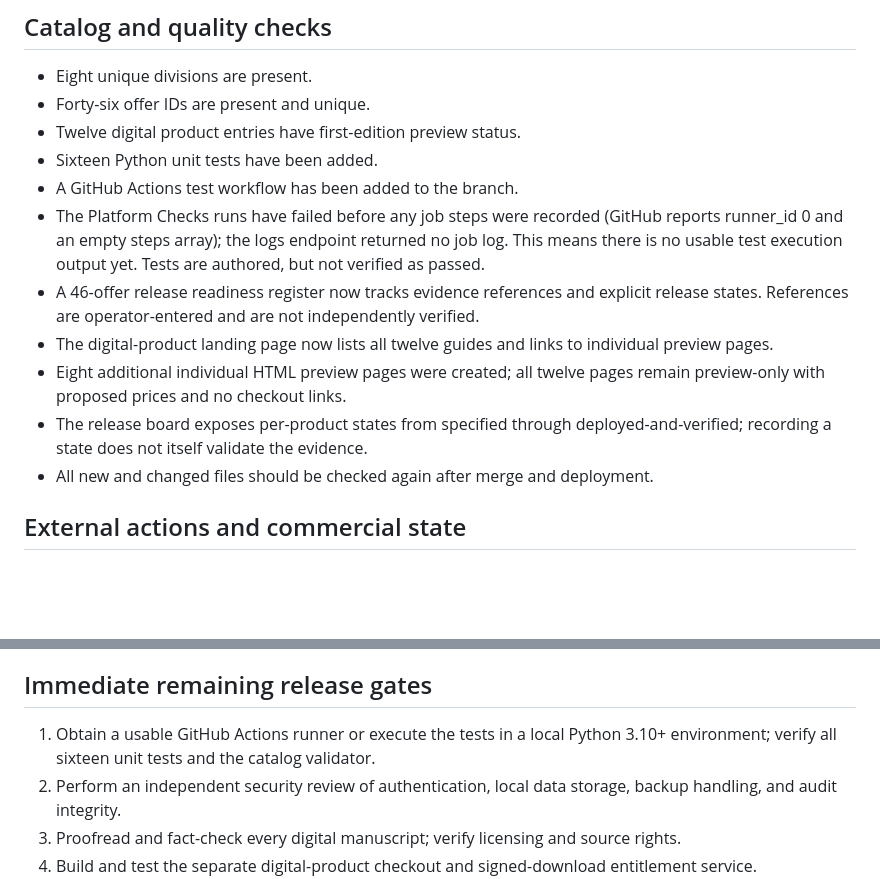
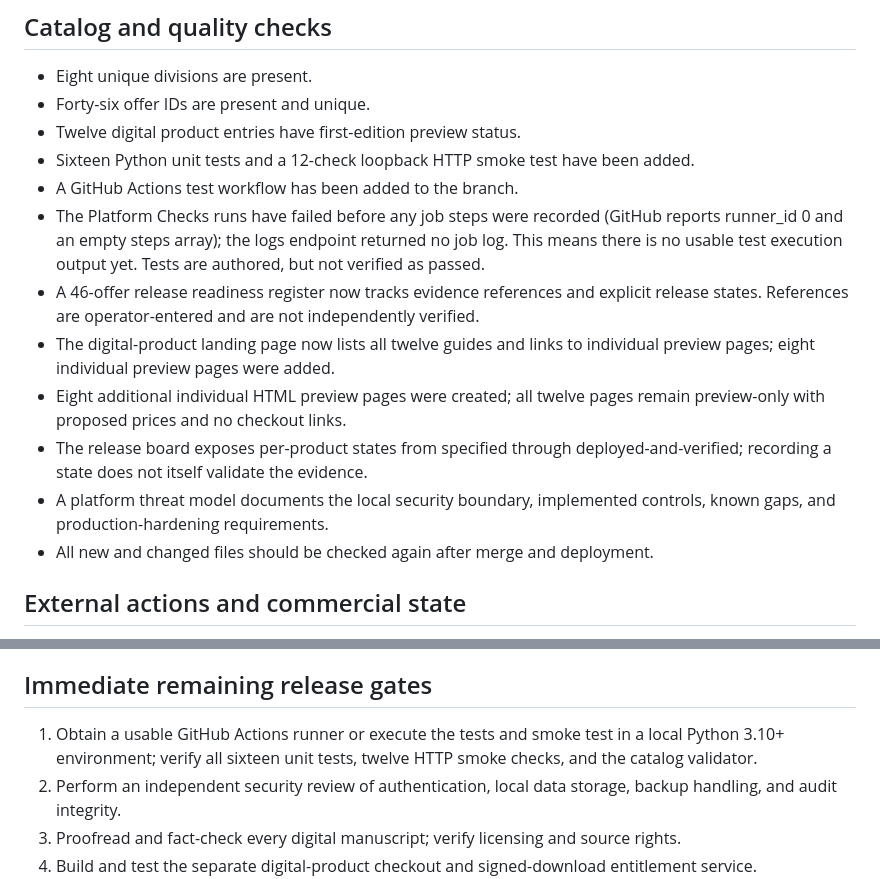
Before and after one commit to Garrettc123/garcar-landing, a Markdown page: divisions/BUILD_STATUS.md, 2 parts joined by grey strips. Drawn GitHub-style; blank space fills up the shorter version.

Commit message:
Record CI runner blocker, security model and API smoke coverage

```diff
--- a/divisions/BUILD_STATUS.md
+++ b/divisions/BUILD_STATUS.md
@@ -22,13 +22,14 @@ Pull request: #6 (open, draft; not merged)
 - Eight unique divisions are present.
 - Forty-six offer IDs are present and unique.
 - Twelve digital product entries have first-edition preview status.
-- Sixteen Python unit tests have been added.
+- Sixteen Python unit tests and a 12-check loopback HTTP smoke test have been added.
 - A GitHub Actions test workflow has been added to the branch.
 - The Platform Checks runs have failed before any job steps were recorded (GitHub reports runner_id 0 and an empty steps array); the logs endpoint returned no job log. This means there is no usable test execution output yet. Tests are authored, but not verified as passed.
 - A 46-offer release readiness register now tracks evidence references and explicit release states. References are operator-entered and are not independently verified.
-- The digital-product landing page now lists all twelve guides and links to individual preview pages.
+- The digital-product landing page now lists all twelve guides and links to individual preview pages; eight individual preview pages were added.
 - Eight additional individual HTML preview pages were created; all twelve pages remain preview-only with proposed prices and no checkout links.
 - The release board exposes per-product states from specified through deployed-and-verified; recording a state does not itself validate the evidence.
+- A platform threat model documents the local security boundary, implemented controls, known gaps, and production-hardening requirements.
 - All new and changed files should be checked again after merge and deployment.
 
 ## External actions and commercial state
@@ -43,7 +44,7 @@ Pull request: #6 (open, draft; not merged)
 
 ## Immediate remaining release gates
 
-1. Obtain a usable GitHub Actions runner or execute the tests in a local Python 3.10+ environment; verify all sixteen unit tests and the catalog validator.
+1. Obtain a usable GitHub Actions runner or execute the tests and smoke test in a local Python 3.10+ environment; verify all sixteen unit tests, twelve HTTP smoke checks, and the catalog validator.
 2. Perform an independent security review of authentication, local data storage, backup handling, and audit integrity.
 3. Proofread and fact-check every digital manuscript; verify licensing and source rights.
 4. Build and test the separate digital-product checkout and signed-download entitlement service.
```
